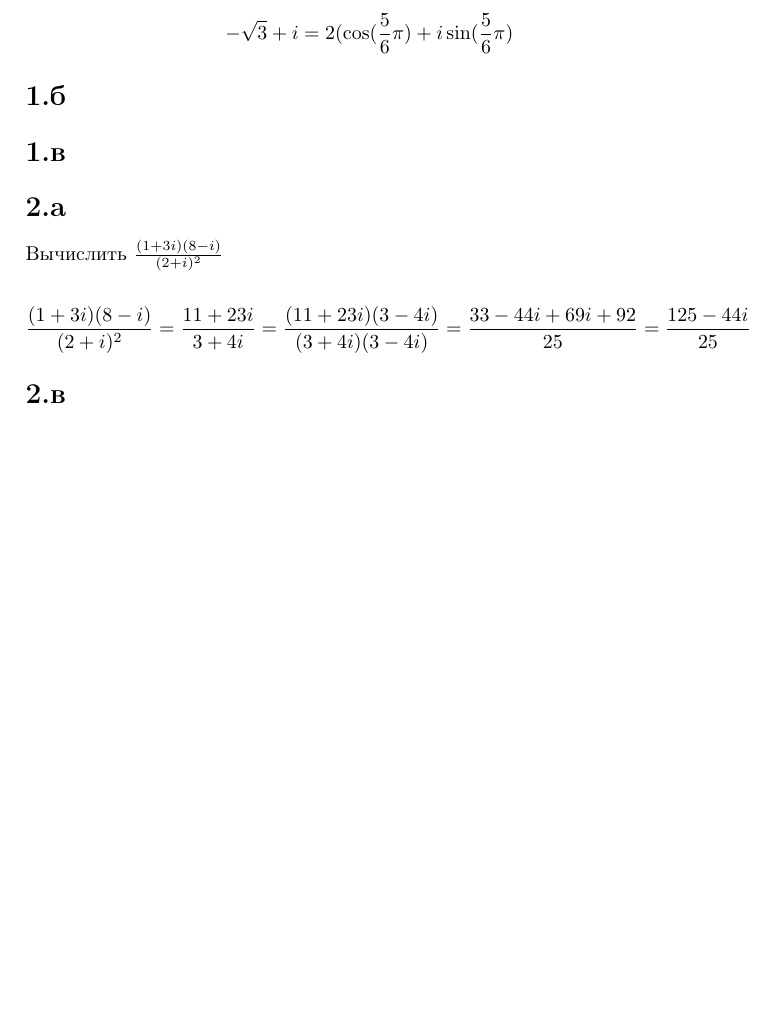
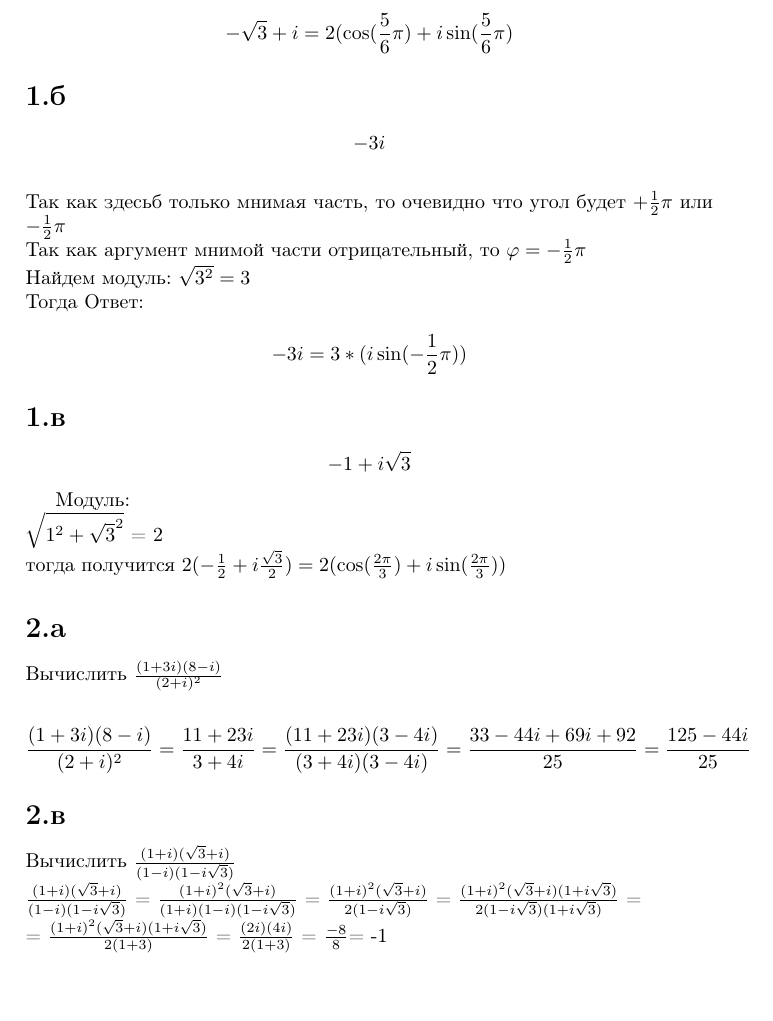
Before and after one commit to sdshorin/hse, a LaTeX document (linal/hm_4_shorin.tex): part of page 2 of 2 before the commit and part of page 2 of 3 after it, cut so that both start at the same text, the shorter picture padded with empty space. Compiled offline with pdfLaTeX.

Commit message:
Update hm_4_shorin.tex
part of linal

```diff
--- a/linal/hm_4_shorin.tex
+++ b/linal/hm_4_shorin.tex
@@ -32,8 +32,23 @@ $$ -\sqrt{3} + i = 2(\cos(\frac{5}{6} \pi) + i\sin(\frac{5}{6} \pi)$$
 
 
 \section*{1.б}
+$$-3i$$ \\
+Так как здесьб только мнимая часть, то очевидно что угол будет $  + \frac{1}{2}\pi$ или  $  - \frac{1}{2}\pi$\\
+Так как аргумент мнимой части отрицательный, то  $\varphi =  - \frac{1}{2}\pi$\\
+Найдем модуль: $\sqrt{3^2} = 3$\\
+Тогда Ответ:\\
+$$-3i = 3*(i\sin(-\frac{1}{2}\pi))$$
+
 
 \section*{1.в}
+$$-1 + i\sqrt{3}$$
+
+Модуль:\\
+$\sqrt{1^2 +\sqrt{3}^2}$ = 2\\
+тогда получится $ 2(-\frac{1}{2} + i \frac{\sqrt{3}}{2}) = 2(\cos(\frac{2\pi}{3}) + i\sin(\frac{2\pi}{3}))$
+
+
+
 
 \section*{2.a}
 Вычислить $\frac{(1 + 3i)(8 - i)}{(2 + i)^ 2}$
@@ -41,6 +56,15 @@ $$ -\sqrt{3} + i = 2(\cos(\frac{5}{6} \pi) + i\sin(\frac{5}{6} \pi)$$
 $$\frac{(1 + 3i)(8 - i)}{(2 + i)^ 2}= \frac{11 + 23i}{3 + 4i} = \frac{(11 + 23i)(3 - 4i)}{(3 + 4i)(3 - 4i)}= \frac{33 -44i + 69i + 92}{25} = \frac{125 -44i}{25}$$
 
 \section*{2.в}
+Вычислить  $\frac{(1 +i)(\sqrt{3} + i)}{(1 - i)(1 - i\sqrt{3})}$\\
+$\frac{(1 +i)(\sqrt{3} + i)}{(1 - i)(1 - i\sqrt{3})}$ = $\frac{(1 +i)^2(\sqrt{3} + i)}{(1 +i)(1 - i)(1 - i\sqrt{3})}$ = $\frac{(1 +i)^2(\sqrt{3} + i)}{2(1 - i\sqrt{3})}$ =
+ $\frac{(1 +i)^2(\sqrt{3} + i)(1 + i  \sqrt{3})}{2(1 - i\sqrt{3})(1 + i \sqrt{3})}$  =\\
+ =  $\frac{(1 +i)^2(\sqrt{3} + i)(1 + i  \sqrt{3})}{2(1 + 3)}$  =   $\frac{(2i)(4i)}{2(1 + 3)}$  = $\frac{-8}{8} $= -1
+
+
+
+
+
 
 \section*{3.a}
 
```
